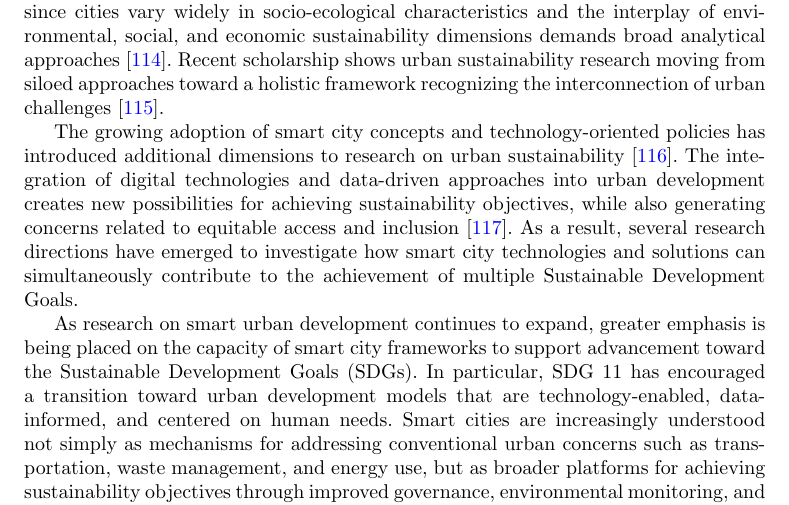
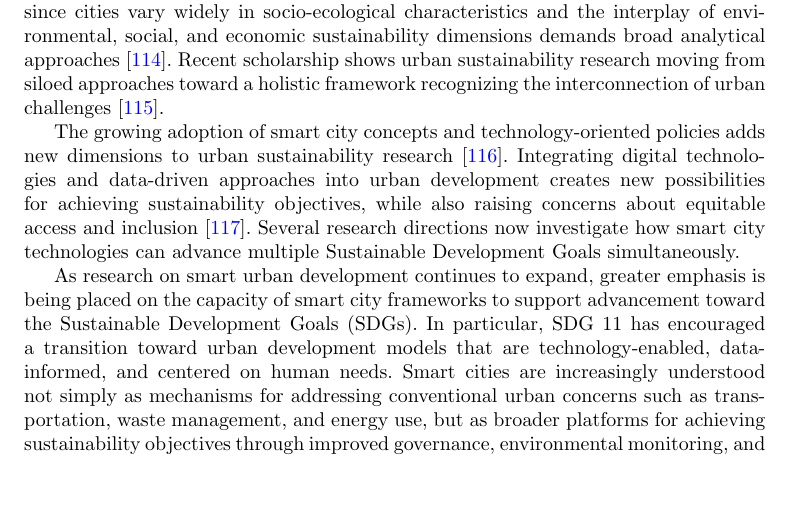
Before and after one commit to DerrickUnleashed/DesignSmartCities, a LaTeX paper (main.tex): part of page 33 of 50 before the commit and part of page 33 of 49 after it, cut so that both start at the same text, the shorter picture padded with empty space. Compiled offline with pdfLaTeX.

Commit message:
docs: revise smart city adoption paragraph

```diff
--- a/main.tex
+++ b/main.tex
@@ -767,7 +767,7 @@ Rapid urbanization worldwide creates significant challenges and new opportunitie
 
 Understanding research contributions to SDG 11 requires a multidisciplinary lens, since cities vary widely in socio-ecological characteristics and the interplay of environmental, social, and economic sustainability dimensions demands broad analytical approaches \cite{r114}. Recent scholarship shows urban sustainability research moving from siloed approaches toward a holistic framework recognizing the interconnection of urban challenges \cite{r115}.
 
-The growing adoption of smart city concepts and technology-oriented policies has introduced additional dimensions to research on urban sustainability \cite{r116}. The integration of digital technologies and data-driven approaches into urban development creates new possibilities for achieving sustainability objectives, while also generating concerns related to equitable access and inclusion \cite{r117}. As a result, several research directions have emerged to investigate how smart city technologies and solutions can simultaneously contribute to the achievement of multiple Sustainable Development Goals.
+The growing adoption of smart city concepts and technology-oriented policies adds new dimensions to urban sustainability research \cite{r116}. Integrating digital technologies and data-driven approaches into urban development creates new possibilities for achieving sustainability objectives, while also raising concerns about equitable access and inclusion \cite{r117}. Several research directions now investigate how smart city technologies can advance multiple Sustainable Development Goals simultaneously.
 
 As research on smart urban development continues to expand, greater emphasis is being placed on the capacity of smart city frameworks to support advancement toward the Sustainable Development Goals (SDGs). In particular, SDG 11 has encouraged a transition toward urban development models that are technology-enabled, data-informed, and centered on human needs. Smart cities are increasingly understood not simply as mechanisms for addressing conventional urban concerns such as transportation, waste management, and energy use, but as broader platforms for achieving sustainability objectives through improved governance, environmental monitoring, and mechanisms for citizen participation. These integrated approaches also incorporate climate mitigation and adaptation measures \cite{r118,r119}, strengthening the contribution of smart city planning to the wider SDG agenda through scalable and flexible urban solutions that overcome the limitations of isolated, sector-specific strategies.
 
```
